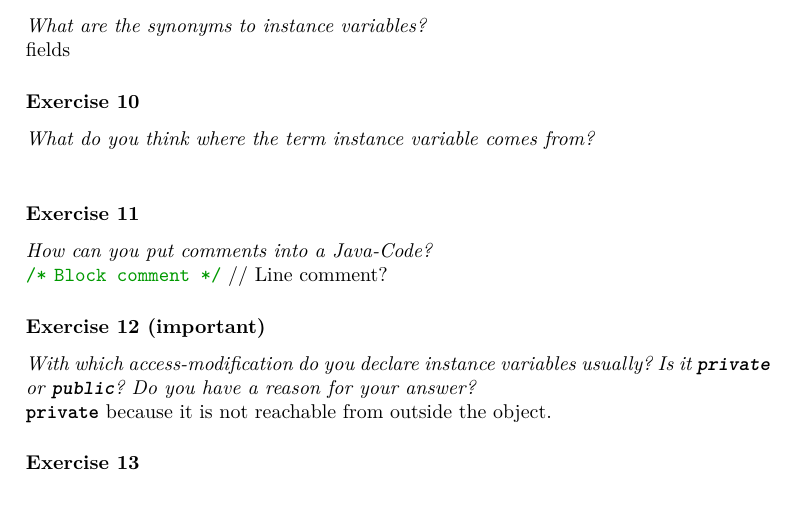
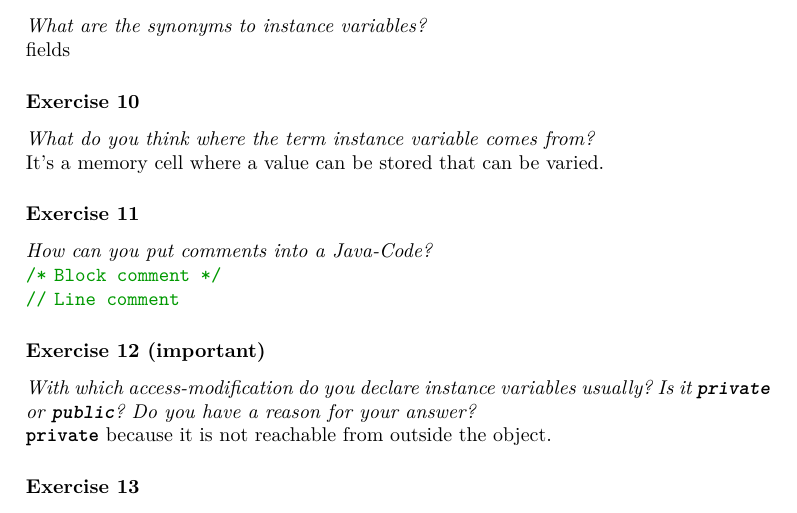
Before and after one commit to daniw/prg1, a LaTeX document (aufgaben/prg1_main.tex, which reads aufgaben/sw02_oop.tex): part of page 7 of 12, cut so that both start at the same text. Compiled offline with pdfLaTeX.

Commit message:
minor changes in selfstudy questions to oop2

```diff
--- a/aufgaben/sw02_oop.tex
+++ b/aufgaben/sw02_oop.tex
@@ -42,12 +42,12 @@ fields
 
 \subsubsection*{Exercise 10}
 \textit{What do you think where the term instance variable comes from?}\\
-
+It's a memory cell where a value can be stored that can be varied.
 
 \subsubsection*{Exercise 11}
 \textit{How can you put comments into a Java-Code?}\\
-\lstinline{/* Block comment */}
-// Line comment?
+\lstinline{/* Block comment */}\\
+\lstinline{// Line comment}
 
 \subsubsection*{Exercise 12 (important)}
 \textit{With which access-modification do you declare instance variables
```
